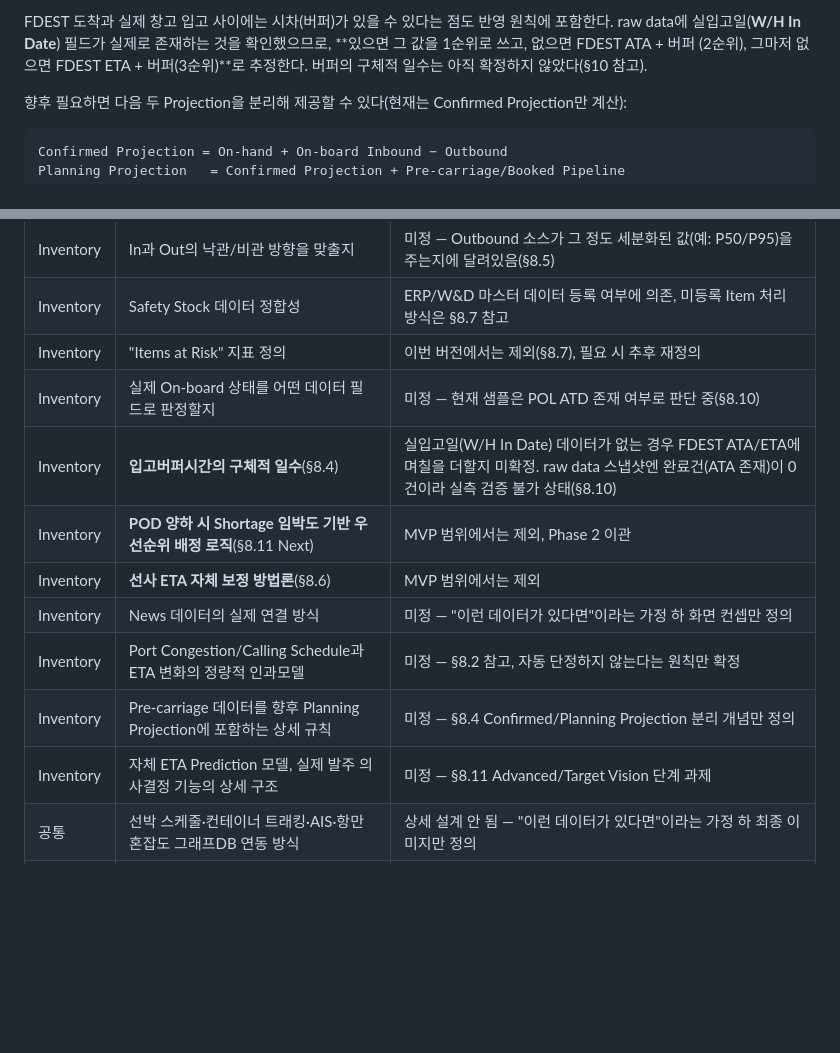
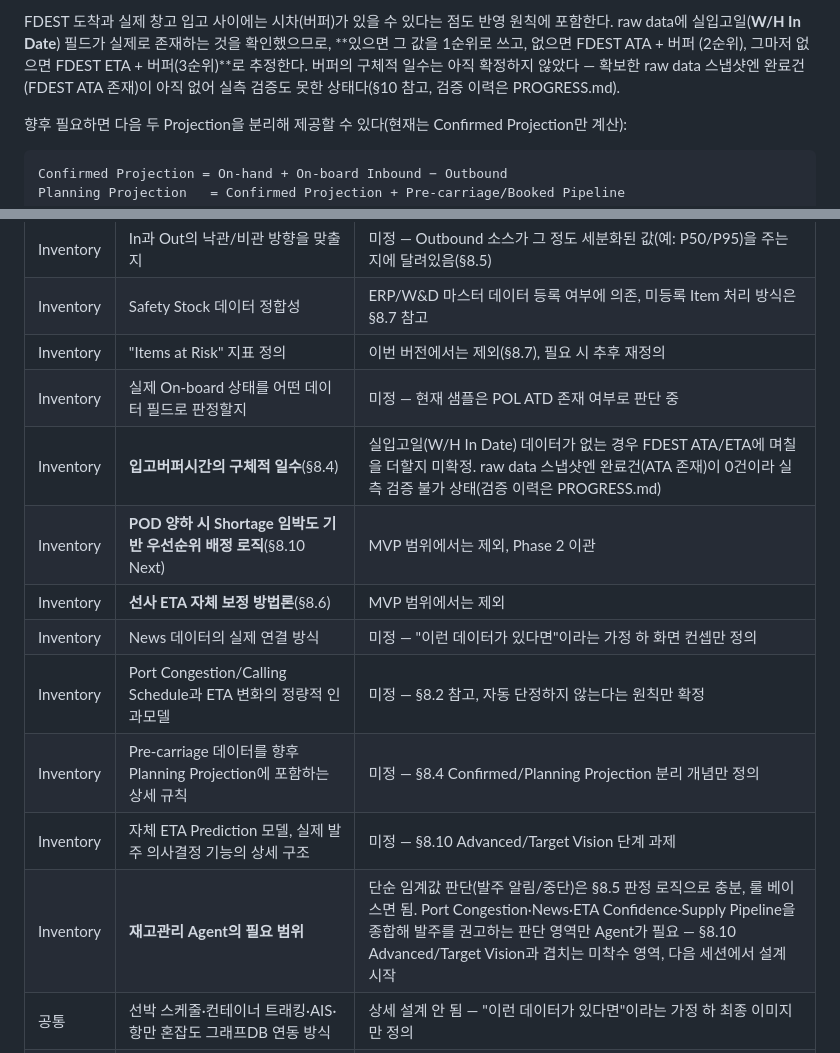
Before and after one commit to ChoYoungDae/VisibilityControlTower, a Markdown page: VisibilityControlTower_PRD.md, 2 parts joined by grey strips. GitHub-like rendering; blank space fills up the shorter version.

```diff
--- a/VisibilityControlTower_PRD.md
+++ b/VisibilityControlTower_PRD.md
@@ -412,7 +411,9 @@ FDEST 도착과 실제 창고 입고 사이에는 시차(버퍼)가 있을 수
 원칙에 포함한다. raw data에 실입고일(**W/H In Date**) 필드가 실제로 존재하는
 것을 확인했으므로, **있으면 그 값을 1순위로 쓰고, 없으면 FDEST ATA + 버퍼
 (2순위), 그마저 없으면 FDEST ETA + 버퍼(3순위)**로 추정한다. 버퍼의 구체적
-일수는 아직 확정하지 않았다(§10 참고).
+일수는 아직 확정하지 않았다 — 확보한 raw data 스냅샷엔 완료건(FDEST ATA
+존재)이 아직 없어 실측 검증도 못한 상태다(§10 참고, 검증 이력은
+PROGRESS.md).
 
 향후 필요하면 다음 두 Projection을 분리해 제공할 수 있다(현재는 Confirmed
 Projection만 계산):
@@ -608,14 +572,15 @@ Target Vision은 **Recommendation까지**이며 실제 발주 실행은 향후
 | Inventory | In과 Out의 낙관/비관 방향을 맞출지 | 미정 — Outbound 소스가 그 정도 세분화된 값(예: P50/P95)을 주는지에 달려있음(§8.5) |
 | Inventory | Safety Stock 데이터 정합성 | ERP/W&D 마스터 데이터 등록 여부에 의존, 미등록 Item 처리 방식은 §8.7 참고 |
 | Inventory | "Items at Risk" 지표 정의 | 이번 버전에서는 제외(§8.7), 필요 시 추후 재정의 |
-| Inventory | 실제 On-board 상태를 어떤 데이터 필드로 판정할지 | 미정 — 현재 샘플은 POL ATD 존재 여부로 판단 중(§8.10) |
-| Inventory | **입고버퍼시간의 구체적 일수**(§8.4) | 실입고일(W/H In Date) 데이터가 없는 경우 FDEST ATA/ETA에 며칠을 더할지 미확정. raw data 스냅샷엔 완료건(ATA 존재)이 0건이라 실측 검증 불가 상태(§8.10) |
-| Inventory | **POD 양하 시 Shortage 임박도 기반 우선순위 배정 로직**(§8.11 Next) | MVP 범위에서는 제외, Phase 2 이관 |
+| Inventory | 실제 On-board 상태를 어떤 데이터 필드로 판정할지 | 미정 — 현재 샘플은 POL ATD 존재 여부로 판단 중 |
+| Inventory | **입고버퍼시간의 구체적 일수**(§8.4) | 실입고일(W/H In Date) 데이터가 없는 경우 FDEST ATA/ETA에 며칠을 더할지 미확정. raw data 스냅샷엔 완료건(ATA 존재)이 0건이라 실측 검증 불가 상태(검증 이력은 PROGRESS.md) |
+| Inventory | **POD 양하 시 Shortage 임박도 기반 우선순위 배정 로직**(§8.10 Next) | MVP 범위에서는 제외, Phase 2 이관 |
 | Inventory | **선사 ETA 자체 보정 방법론**(§8.6) | MVP 범위에서는 제외 |
 | Inventory | News 데이터의 실제 연결 방식 | 미정 — "이런 데이터가 있다면"이라는 가정 하 화면 컨셉만 정의 |
 | Inventory | Port Congestion/Calling Schedule과 ETA 변화의 정량적 인과모델 | 미정 — §8.2 참고, 자동 단정하지 않는다는 원칙만 확정 |
 | Inventory | Pre-carriage 데이터를 향후 Planning Projection에 포함하는 상세 규칙 | 미정 — §8.4 Confirmed/Planning Projection 분리 개념만 정의 |
-| Inventory | 자체 ETA Prediction 모델, 실제 발주 의사결정 기능의 상세 구조 | 미정 — §8.11 Advanced/Target Vision 단계 과제 |
+| Inventory | 자체 ETA Prediction 모델, 실제 발주 의사결정 기능의 상세 구조 | 미정 — §8.10 Advanced/Target Vision 단계 과제 |
+| Inventory | **재고관리 Agent의 필요 범위** | 단순 임계값 판단(발주 알림/중단)은 §8.5 판정 로직으로 충분, 룰 베이스면 됨. Port Congestion·News·ETA Confidence·Supply Pipeline을 종합해 발주를 권고하는 판단 영역만 Agent가 필요 — §8.10 Advanced/Target Vision과 겹치는 미착수 영역, 다음 세션에서 설계 시작 |
 | 공통 | 선박 스케줄·컨테이너 트래킹·AIS·항만 혼잡도 그래프DB 연동 방식 | 상세 설계 안 됨 — "이런 데이터가 있다면"이라는 가정 하 최종 이미지만 정의 |
 | 공통 | 대안 루트 추천용 비교 데이터(대안 스케줄, 실시간 선복, 운임, 탄소계수) | 데이터/제휴 확보 과제, 기능 설계 이전 단계 |
 | Overview | 구성 방식(설계자 우선순위 선정 vs 사용자 커스터마이즈) | Transportation·Inventory 도메인 설계 완료 후 논의 |
```
Also changed, not shown: other parts of VisibilityControlTower_PRD.md (+10 -48 lines), PROGRESS.md (+26 -9 lines).
